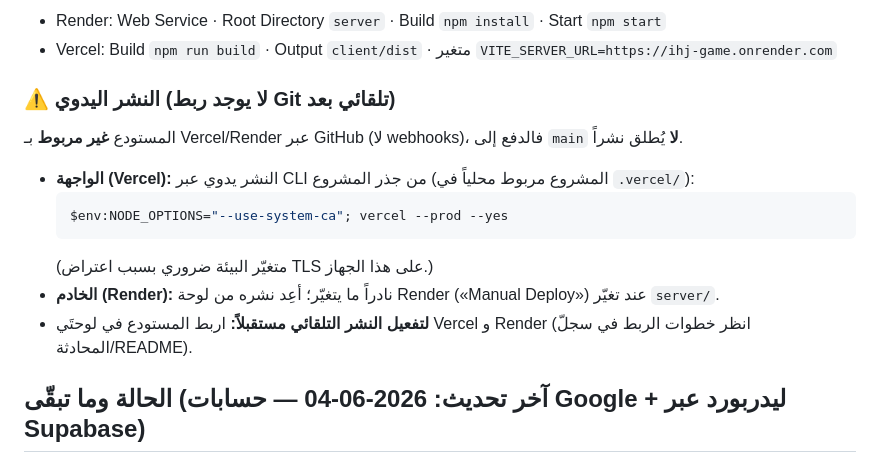
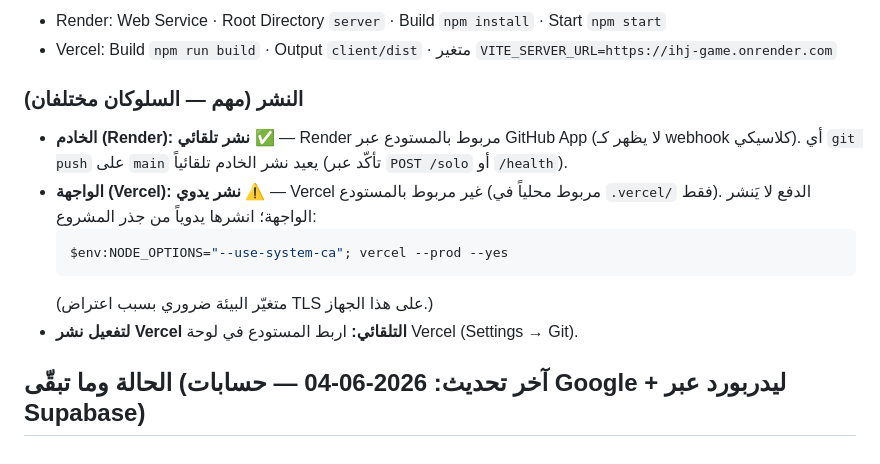
Before and after one commit to Alhamza0/ihj-game, a Markdown page: CLAUDE.md, the part around the change. Drawn GitHub-style.

Commit message:
@ docs: correct deploy notes — Render auto-deploys (GitHub App), Vercel is manual CLI
Co-Authored-By: Claude Opus 4.8 (1M context) <noreply@anthropic.com>
@

````diff
--- a/CLAUDE.md
+++ b/CLAUDE.md
@@ -72,15 +72,16 @@ client/         واجهة Vite (vanilla JS modules) — تحافظ على نف
 - Render: Web Service · Root Directory `server` · Build `npm install` · Start `npm start`
 - Vercel: Build `npm run build` · Output `client/dist` · متغير `VITE_SERVER_URL=https://ihj-game.onrender.com`
 
-### ⚠️ النشر اليدوي (لا يوجد ربط Git تلقائي بعد)
-المستودع **غير مربوط** بـ Vercel/Render عبر GitHub (لا webhooks)، فالدفع إلى `main` **لا** يُطلق نشراً.
-- **الواجهة (Vercel):** النشر يدوي عبر CLI من جذر المشروع (المشروع مربوط محلياً في `.vercel/`):
+### النشر (مهم — السلوكان مختلفان)
+- **الخادم (Render): نشر تلقائي ✅** — Render مربوط بالمستودع عبر GitHub App (لا يظهر كـ webhook كلاسيكي).
+  أي `git push` على `main` يعيد نشر الخادم تلقائياً (تأكّد عبر `POST /solo` أو `/health`).
+- **الواجهة (Vercel): نشر يدوي ⚠️** — Vercel غير مربوط بالمستودع (مربوط محلياً في `.vercel/` فقط).
+  الدفع لا يَنشر الواجهة؛ انشرها يدوياً من جذر المشروع:
   ```powershell
   $env:NODE_OPTIONS="--use-system-ca"; vercel --prod --yes
   ```
   (متغيّر البيئة ضروري بسبب اعتراض TLS على هذا الجهاز.)
-- **الخادم (Render):** نادراً ما يتغيّر؛ أعِد نشره من لوحة Render («Manual Deploy») عند تغيّر `server/`.
-- **لتفعيل النشر التلقائي مستقبلاً:** اربط المستودع في لوحتَي Vercel و Render (انظر خطوات الربط في سجلّ المحادثة/README).
+- **لتفعيل نشر Vercel التلقائي:** اربط المستودع في لوحة Vercel (Settings → Git).
 
 ## الحالة وما تبقّى (آخر تحديث: 2026-06-04 — حسابات Google + ليدربورد عبر Supabase)
 **تم بالكامل:**
````
